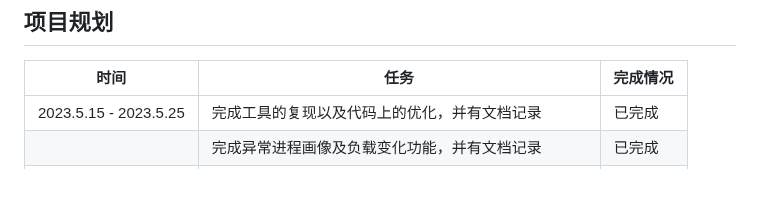
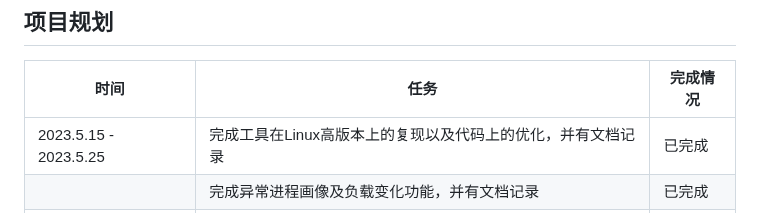
Before and after one commit to zhangzihengya/oscomp-diagnose-tools, a Markdown page: README.md, the part around the change. Drawn GitHub-style; blank space fills up the shorter version.

```diff
--- a/README.md
+++ b/README.md
@@ -38,7 +38,7 @@
 
 | 时间                  | 任务                                               | 完成情况 |
 | --------------------- | -------------------------------------------------- | -------- |
-| 2023.5.15 - 2023.5.25 | 完成工具的复现以及代码上的优化，并有文档记录       | 已完成   |
+| 2023.5.15 - 2023.5.25 | 完成工具在Linux高版本上的复现以及代码上的优化，并有文档记录       | 已完成   |
 |                       | 完成异常进程画像及负载变化功能，并有文档记录       | 已完成   |
 | 2023.5.26 - 2023.5.30 | 完成异常时间点确定功能及工具的整合，并有文件记录   | 已完成   |
 | 2023.5.31 - 2023.6.4  | 完成工具在高负载场景下的基本性能测试，并有文档记录 | 已完成   |
```
